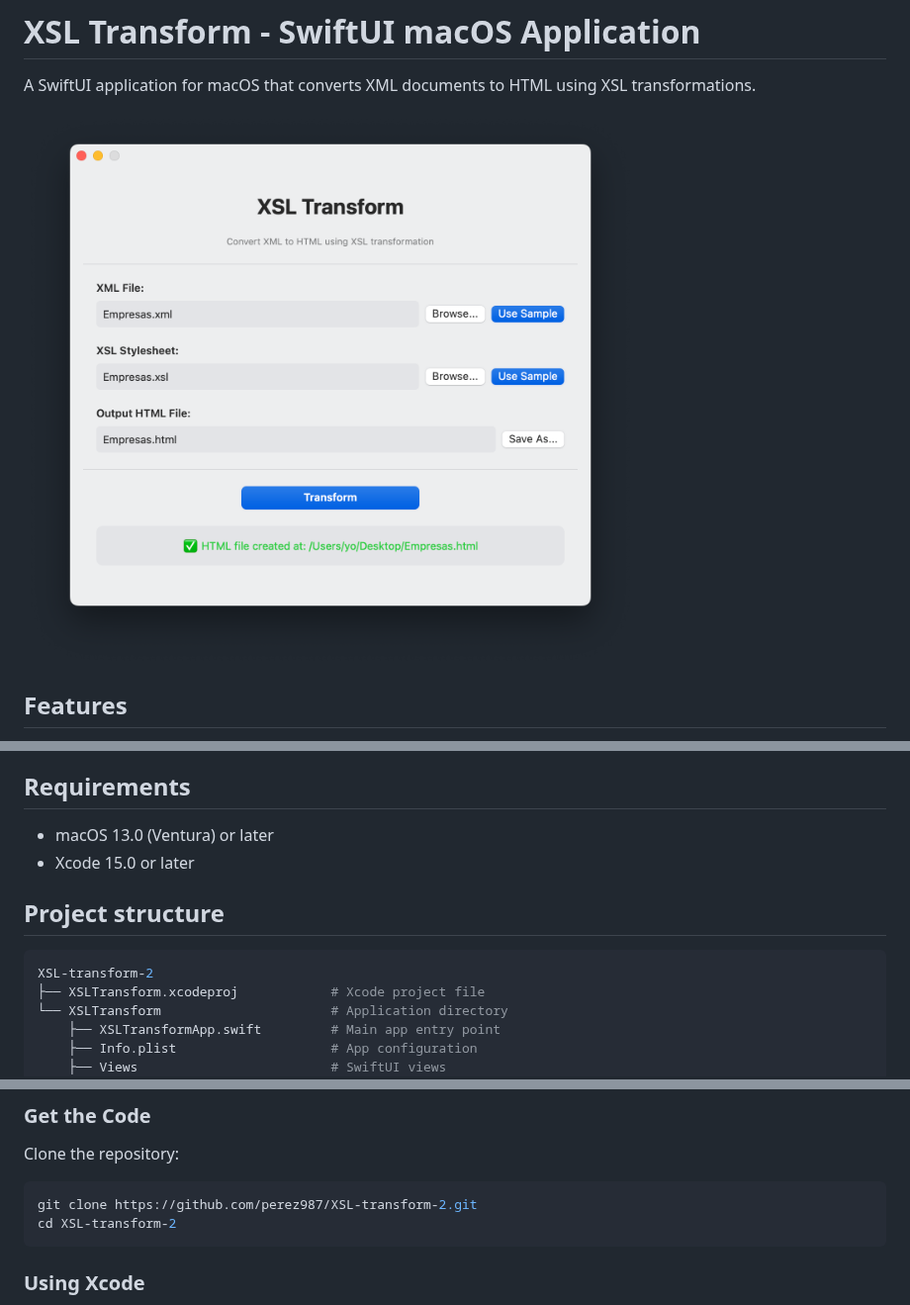
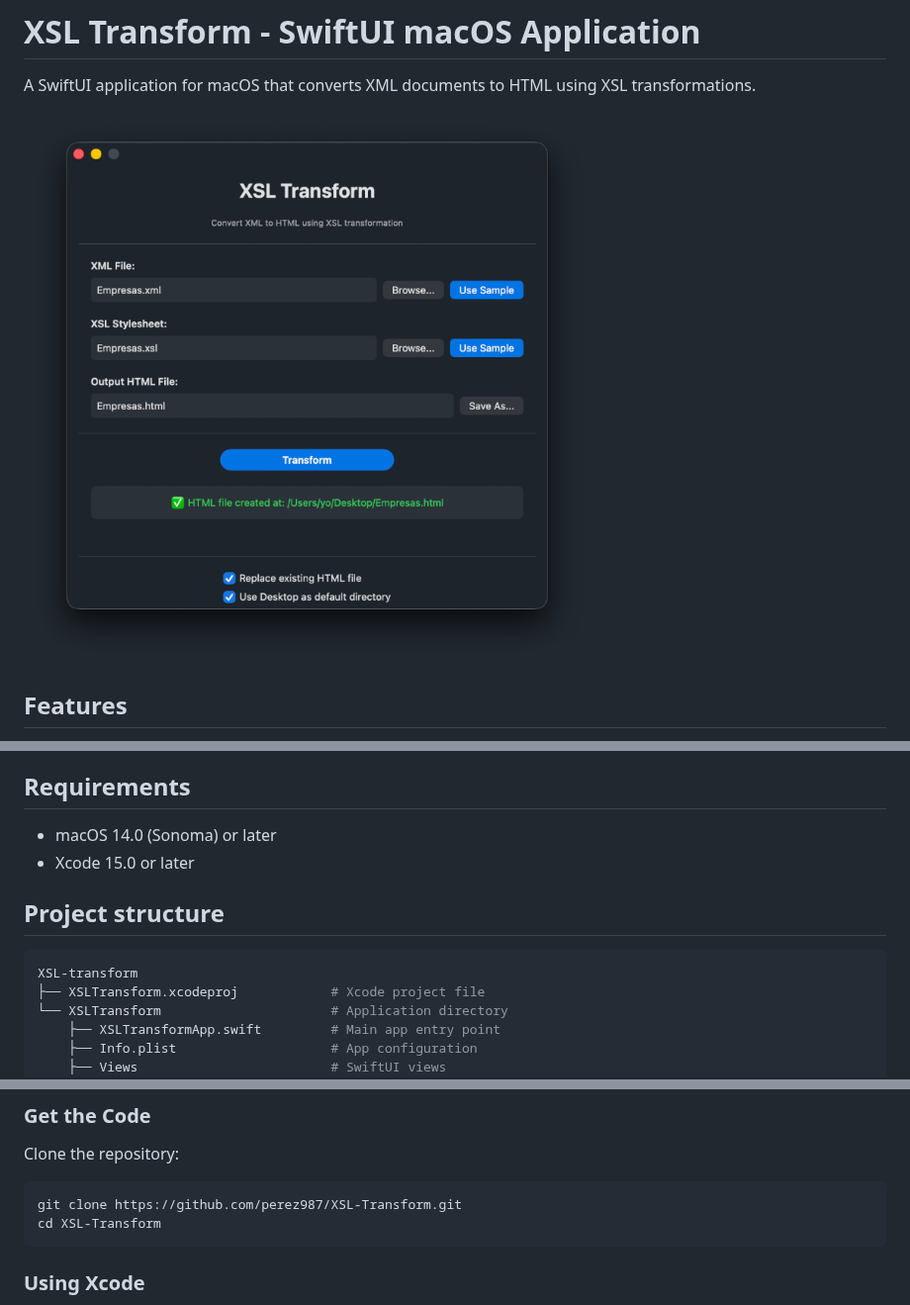
Before and after one commit to perez987/XSL-Transform, a Markdown page: README.md, 3 parts joined by grey strips. Shown at 99% size. Drawn GitHub-style; pictures changed too: Images/Screenshot-dark.png, Images/Screenshot-light.png (deleted).

````diff
--- a/README.md
+++ b/README.md
@@ -2,7 +2,7 @@
 
 A SwiftUI application for macOS that converts XML documents to HTML using XSL transformations.
 
-![AppIcon](Images/Screenshot-light.png)
+![AppIcon](Images/Screenshot-dark.png)
 
 ## Features
 
@@ -16,13 +16,13 @@ A SwiftUI application for macOS that converts XML documents to HTML using XSL tr
 
 ## Requirements
 
-- macOS 13.0 (Ventura) or later
+- macOS 14.0 (Sonoma) or later
 - Xcode 15.0 or later
 
 ## Project structure
 
 ```bash
-XSL-transform-2
+XSL-transform
 ├── XSLTransform.xcodeproj            # Xcode project file
 └── XSLTransform                      # Application directory
     ├── XSLTransformApp.swift         # Main app entry point
@@ -45,8 +45,8 @@ XSL-transform-2
 Clone the repository:
 
 ```bash
-git clone https://github.com/perez987/XSL-transform-2.git
-cd XSL-transform-2
+git clone https://github.com/perez987/XSL-Transform.git
+cd XSL-Transform
 ```
 
 ### Using Xcode
````
Also changed, not shown: Images/Screenshot-html.png, 7 other files.
